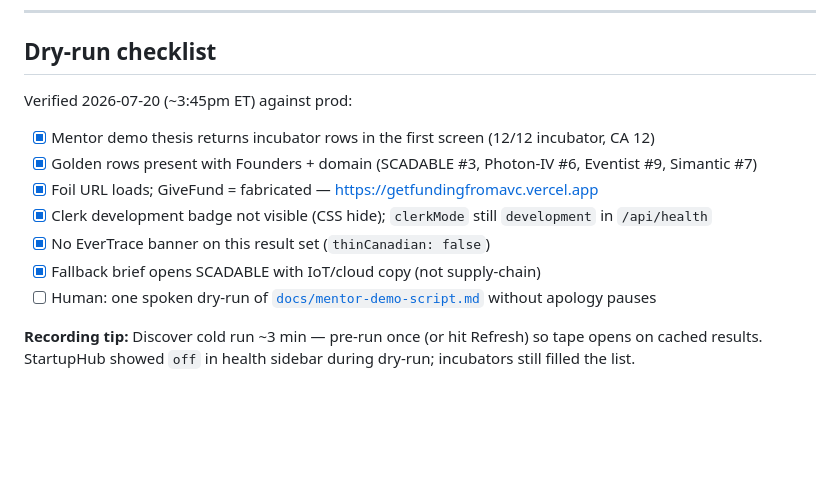
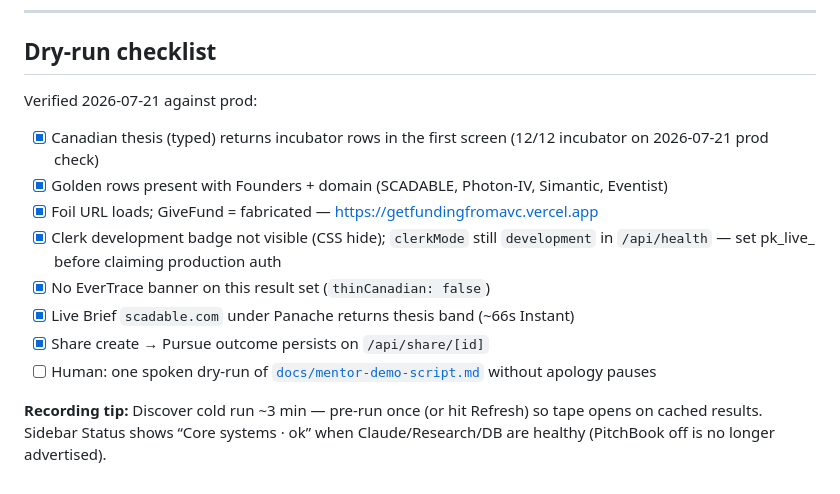
Before and after one commit to ammar-adam/meridian, a Markdown page: docs/mentor-demo-script.md, the part around the change. Rendered like a GitHub page; blank space fills up the shorter version.

Commit message:
Refresh mentor dry-run tip for new sidebar Status panel.
Co-authored-by: Ammar <ammar.adam@uwaterloo.ca>

```diff
--- a/docs/mentor-demo-script.md
+++ b/docs/mentor-demo-script.md
@@ -93,14 +93,15 @@ Foil site lives at **https://getfundingfromavc.vercel.app** (repo: `c:\Users\aaa
 
 ## Dry-run checklist
 
-Verified 2026-07-20 (~3:45pm ET) against prod:
+Verified 2026-07-21 against prod:
 
-- [x] Mentor demo thesis returns incubator rows in the first screen (12/12 incubator, CA 12)
-- [x] Golden rows present with Founders + domain (SCADABLE #3, Photon-IV #6, Eventist #9, Simantic #7)
+- [x] Canadian thesis (typed) returns incubator rows in the first screen (12/12 incubator on 2026-07-21 prod check)
+- [x] Golden rows present with Founders + domain (SCADABLE, Photon-IV, Simantic, Eventist)
 - [x] Foil URL loads; GiveFund = fabricated — https://getfundingfromavc.vercel.app
-- [x] Clerk development badge not visible (CSS hide); `clerkMode` still `development` in `/api/health`
+- [x] Clerk development badge not visible (CSS hide); `clerkMode` still `development` in `/api/health` — set pk_live_ before claiming production auth
 - [x] No EverTrace banner on this result set (`thinCanadian: false`)
-- [x] Fallback brief opens SCADABLE with IoT/cloud copy (not supply-chain)
+- [x] Live Brief `scadable.com` under Panache returns thesis band (~66s Instant)
+- [x] Share create → Pursue outcome persists on `/api/share/[id]`
 - [ ] Human: one spoken dry-run of [`docs/mentor-demo-script.md`](docs/mentor-demo-script.md) without apology pauses
 
-**Recording tip:** Discover cold run ~3 min — pre-run once (or hit Refresh) so tape opens on cached results. StartupHub showed `off` in health sidebar during dry-run; incubators still filled the list.
+**Recording tip:** Discover cold run ~3 min — pre-run once (or hit Refresh) so tape opens on cached results. Sidebar Status shows “Core systems · ok” when Claude/Research/DB are healthy (PitchBook off is no longer advertised).
```
